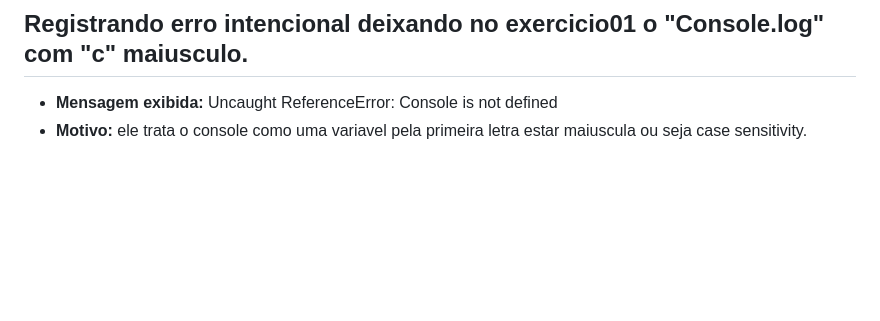
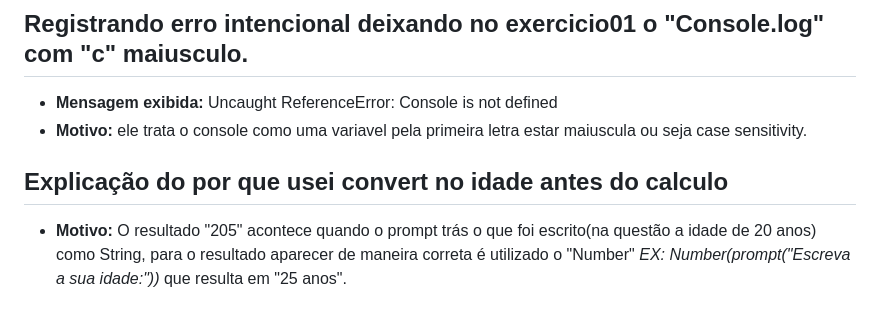
Before and after one commit to renanfelixdr14/ds2-exercicios-javascript, a Markdown page: README.md, the part around the change. Rendered like a GitHub page; blank space fills up the shorter version.

Commit message:
docs: Explicação do uso do convert Number.

```diff
--- a/README.md
+++ b/README.md
@@ -54,3 +54,7 @@ EOF
 
  * **Mensagem exibida:** Uncaught ReferenceError: Console is not defined
  * **Motivo:** ele trata o console como uma variavel pela primeira letra estar maiuscula ou seja case sensitivity.
+
+ ## Explicação do por que usei convert no idade antes do calculo
+
+  * **Motivo:** O resultado "205" acontece quando o prompt trás o que foi escrito(na questão a idade de 20 anos) como String, para o resultado aparecer de maneira correta é utilizado o "Number" *EX: Number(prompt("Escreva a sua idade:"))* que resulta em "25 anos".
```
